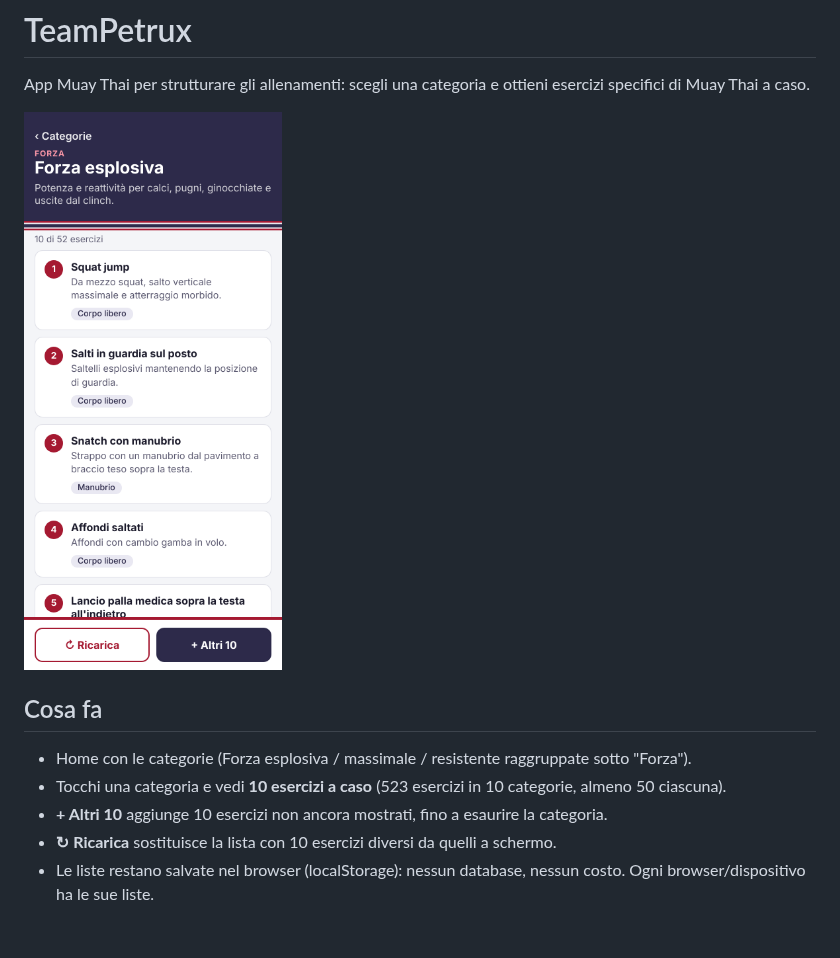
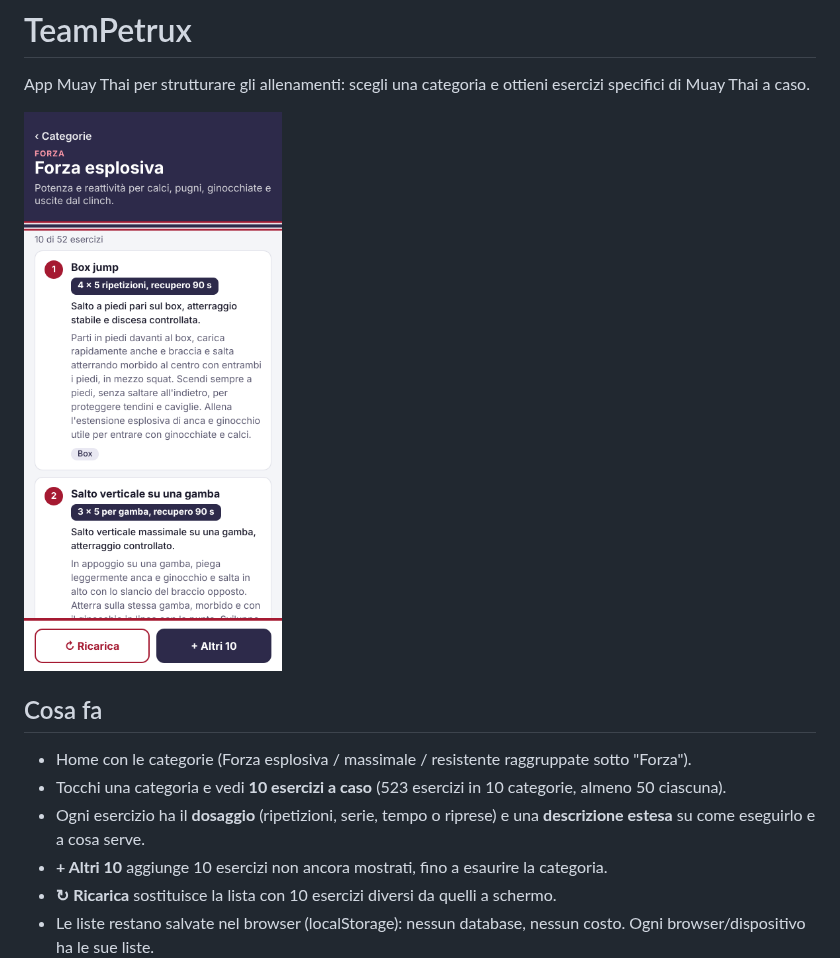
Before and after one commit to matteopetrucci91/TeamPetrux, a Markdown page: README.md, the part around the change. Rendered like a GitHub page; pictures changed too: docs/anteprima-categoria.png; blank space fills up the shorter version.

```diff
--- a/README.md
+++ b/README.md
@@ -7,6 +7,7 @@ App Muay Thai per strutturare gli allenamenti: scegli una categoria e ottieni es
 
 - Home con le categorie (Forza esplosiva / massimale / resistente raggruppate sotto "Forza").
 - Tocchi una categoria e vedi **10 esercizi a caso** (523 esercizi in 10 categorie, almeno 50 ciascuna).
+- Ogni esercizio ha il **dosaggio** (ripetizioni, serie, tempo o riprese) e una **descrizione estesa** su come eseguirlo e a cosa serve.
 - **+ Altri 10** aggiunge 10 esercizi non ancora mostrati, fino a esaurire la categoria.
 - **↻ Ricarica** sostituisce la lista con 10 esercizi diversi da quelli a schermo.
 - Le liste restano salvate nel browser (localStorage): nessun database, nessun costo.
```
Also changed, not shown: 3 other files.
